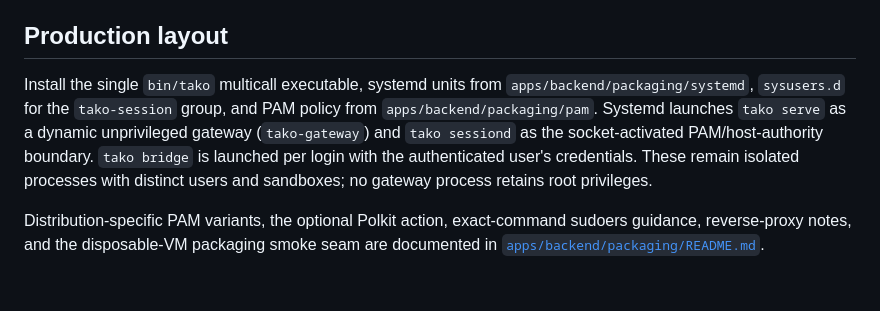
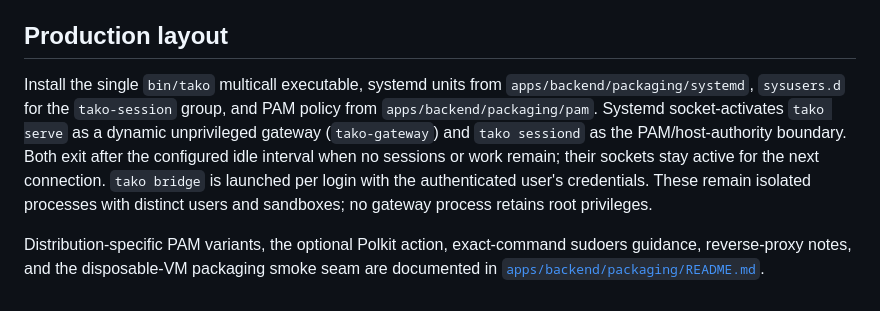
Before and after one commit to velopulent/tako, a Markdown page: README.md, the part around the change. Rendered like a GitHub page.

Commit message:
docs: clarify socket-activated idle behavior
Document that both gateway and sessiond are socket-activated and exit after idle interval, and describe service_idle_timeout.

```diff
--- a/README.md
+++ b/README.md
@@ -61,6 +61,6 @@ Other destructive administration actions remain adapter boundaries: Tako does no
 
 ## Production layout
 
-Install the single `bin/tako` multicall executable, systemd units from `apps/backend/packaging/systemd`, `sysusers.d` for the `tako-session` group, and PAM policy from `apps/backend/packaging/pam`. Systemd launches `tako serve` as a dynamic unprivileged gateway (`tako-gateway`) and `tako sessiond` as the socket-activated PAM/host-authority boundary. `tako bridge` is launched per login with the authenticated user's credentials. These remain isolated processes with distinct users and sandboxes; no gateway process retains root privileges.
+Install the single `bin/tako` multicall executable, systemd units from `apps/backend/packaging/systemd`, `sysusers.d` for the `tako-session` group, and PAM policy from `apps/backend/packaging/pam`. Systemd socket-activates `tako serve` as a dynamic unprivileged gateway (`tako-gateway`) and `tako sessiond` as the PAM/host-authority boundary. Both exit after the configured idle interval when no sessions or work remain; their sockets stay active for the next connection. `tako bridge` is launched per login with the authenticated user's credentials. These remain isolated processes with distinct users and sandboxes; no gateway process retains root privileges.
 
 Distribution-specific PAM variants, the optional Polkit action, exact-command sudoers guidance, reverse-proxy notes, and the disposable-VM packaging smoke seam are documented in [`apps/backend/packaging/README.md`](apps/backend/packaging/README.md).
```
Also changed, not shown: HACKING.md (+2 -2 lines), 1 other file.
